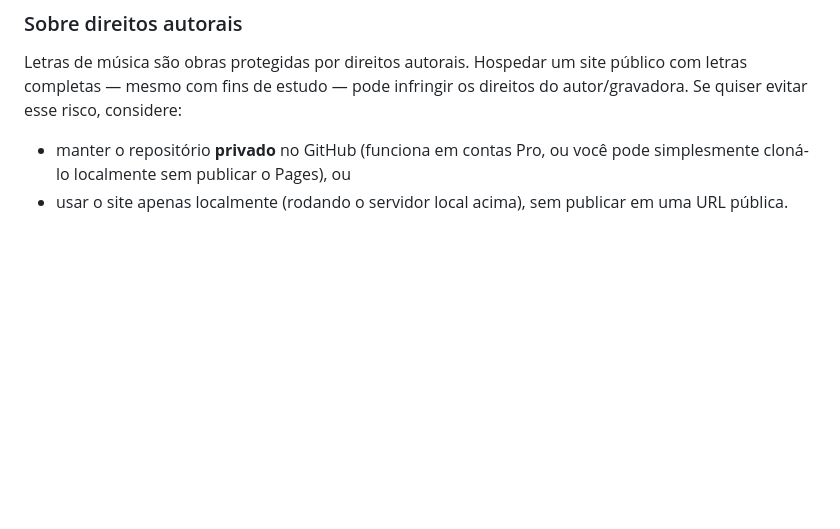
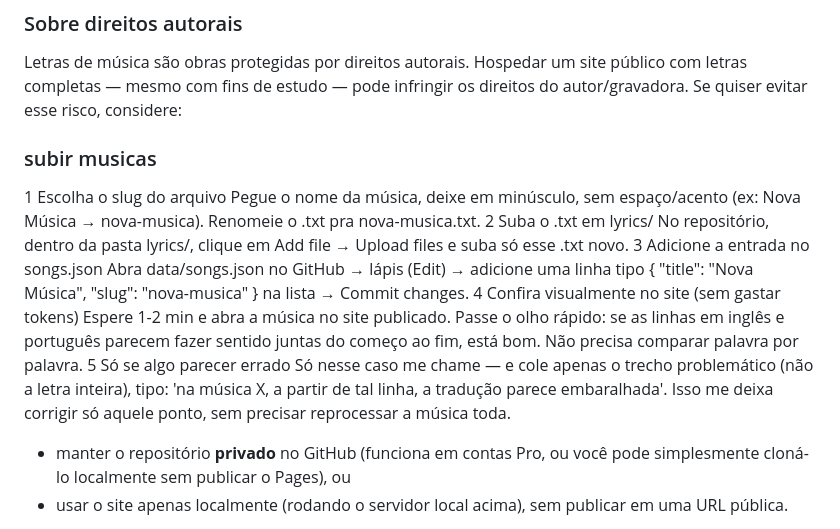
Before and after one commit to AndressaPonzo/MusicasUp, a Markdown page: README.md, the part around the change. GitHub-like rendering; blank space fills up the shorter version.

```diff
--- a/README.md
+++ b/README.md
@@ -105,6 +105,24 @@ site público com letras completas — mesmo com fins de estudo — pode
 infringir os direitos do autor/gravadora. Se quiser evitar esse risco,
 considere:
 
+### subir musicas
+1
+Escolha o slug do arquivo
+Pegue o nome da música, deixe em minúsculo, sem espaço/acento (ex: Nova Música → nova-musica). Renomeie o .txt pra nova-musica.txt.
+2
+Suba o .txt em lyrics/
+No repositório, dentro da pasta lyrics/, clique em Add file → Upload files e suba só esse .txt novo.
+3
+Adicione a entrada no songs.json
+Abra data/songs.json no GitHub → lápis (Edit) → adicione uma linha tipo { "title": "Nova Música", "slug": "nova-musica" } na lista → Commit changes.
+4
+Confira visualmente no site (sem gastar tokens)
+Espere 1-2 min e abra a música no site publicado. Passe o olho rápido: se as linhas em inglês e português parecem fazer sentido juntas do começo ao fim, está bom. Não precisa comparar palavra por palavra.
+5
+Só se algo parecer errado
+Só nesse caso me chame — e cole apenas o trecho problemático (não a letra inteira), tipo: 'na música X, a partir de tal linha, a tradução parece embaralhada'. Isso me deixa corrigir só aquele ponto, sem precisar reprocessar a música toda.
+
+
 - manter o repositório **privado** no GitHub (funciona em contas Pro, ou
   você pode simplesmente cloná-lo localmente sem publicar o Pages), ou
 - usar o site apenas localmente (rodando o servidor local acima), sem
```
